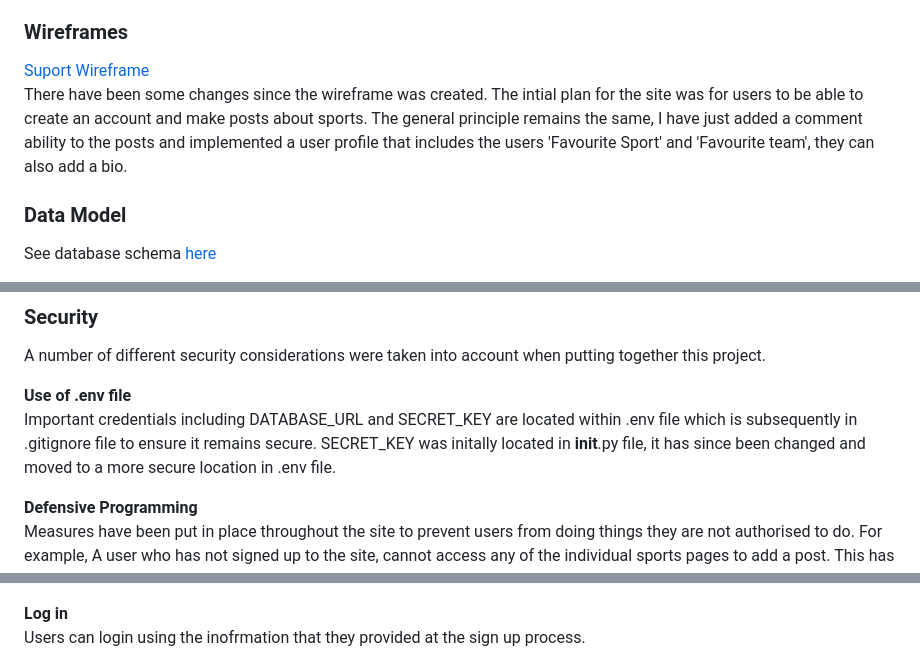
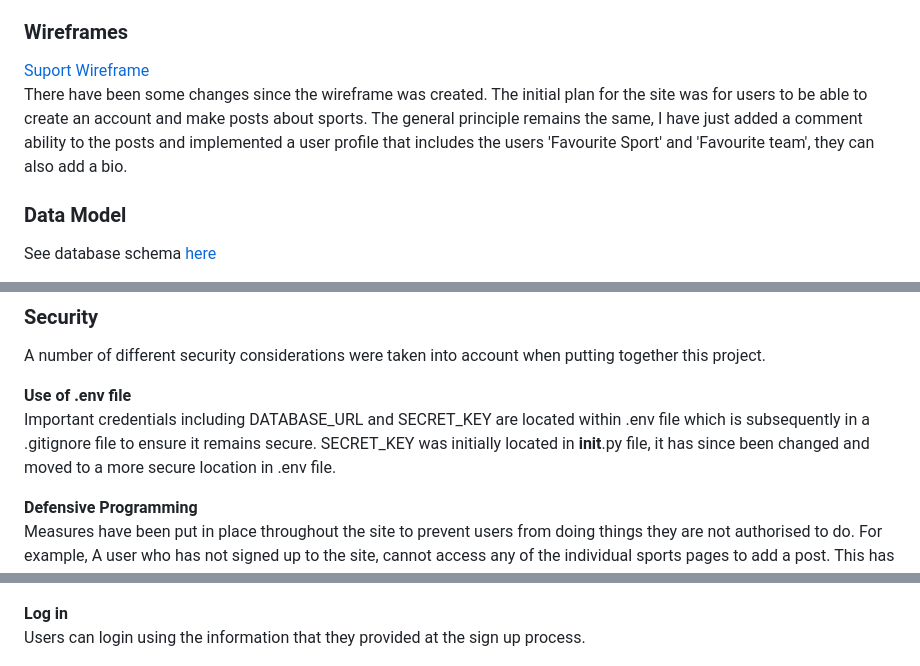
Before and after one commit to ojalaw/suport_MP3, a Markdown page: README.md, 3 parts joined by grey strips. Drawn GitHub-style.

```diff
--- a/README.md
+++ b/README.md
@@ -94,7 +94,7 @@ Used a combination of imagery from Pixabay (See media below) and an image that i
 ### Wireframes
 
 [Suport Wireframe](README-images/suport-mp3-wireframe.pdf "Link to Suport wireframe")
-There have been some changes since the wireframe was created. The intial plan for the site was for users to be able to create an account and make posts about sports. The general principle remains the same, I have just added a comment ability to the posts and implemented a user profile that includes the users 'Favourite Sport' and 'Favourite team', they can also add a bio.
+There have been some changes since the wireframe was created. The initial plan for the site was for users to be able to create an account and make posts about sports. The general principle remains the same, I have just added a comment ability to the posts and implemented a user profile that includes the users 'Favourite Sport' and 'Favourite team', they can also add a bio.
 
 ### Data Model
 
@@ -135,7 +135,7 @@ See database schema [here](README-images/database-schema-mp3.pdf "Link to Suport
 A number of different security considerations were taken into account when putting together this project.
 
 **Use of .env file**
-Important credentials including DATABASE_URL and SECRET_KEY are located within .env file which is subsequently in .gitignore file to ensure it remains secure. SECRET_KEY was initally located in __init__.py file, it has since been changed and moved to a more secure location in .env file.
+Important credentials including DATABASE_URL and SECRET_KEY are located within .env file which is subsequently in a .gitignore file to ensure it remains secure. SECRET_KEY was initially located in __init__.py file, it has since been changed and moved to a more secure location in .env file.
 
 **Defensive Programming**
 Measures have been put in place throughout the site to prevent users from doing things they are not authorised to do. For example, A user who has not signed up to the site, cannot access any of the individual sports pages to add a post. This has been implemented using @login_required decorators.
@@ -166,7 +166,7 @@ Users have the ability to sign up, choosing their favourite sport and team in th
 ![Image of sign-up page](README-images/sign-up.png "Optional title")
 
 **Log in**
-Users can login using the inofrmation that they provided at the sign up process.
+Users can login using the information that they provided at the sign up process.
 
 ![Image of login page](README-images/login.png "Optional title")
 
```
Also changed, not shown: other parts of README.md (+8 -8 lines).
